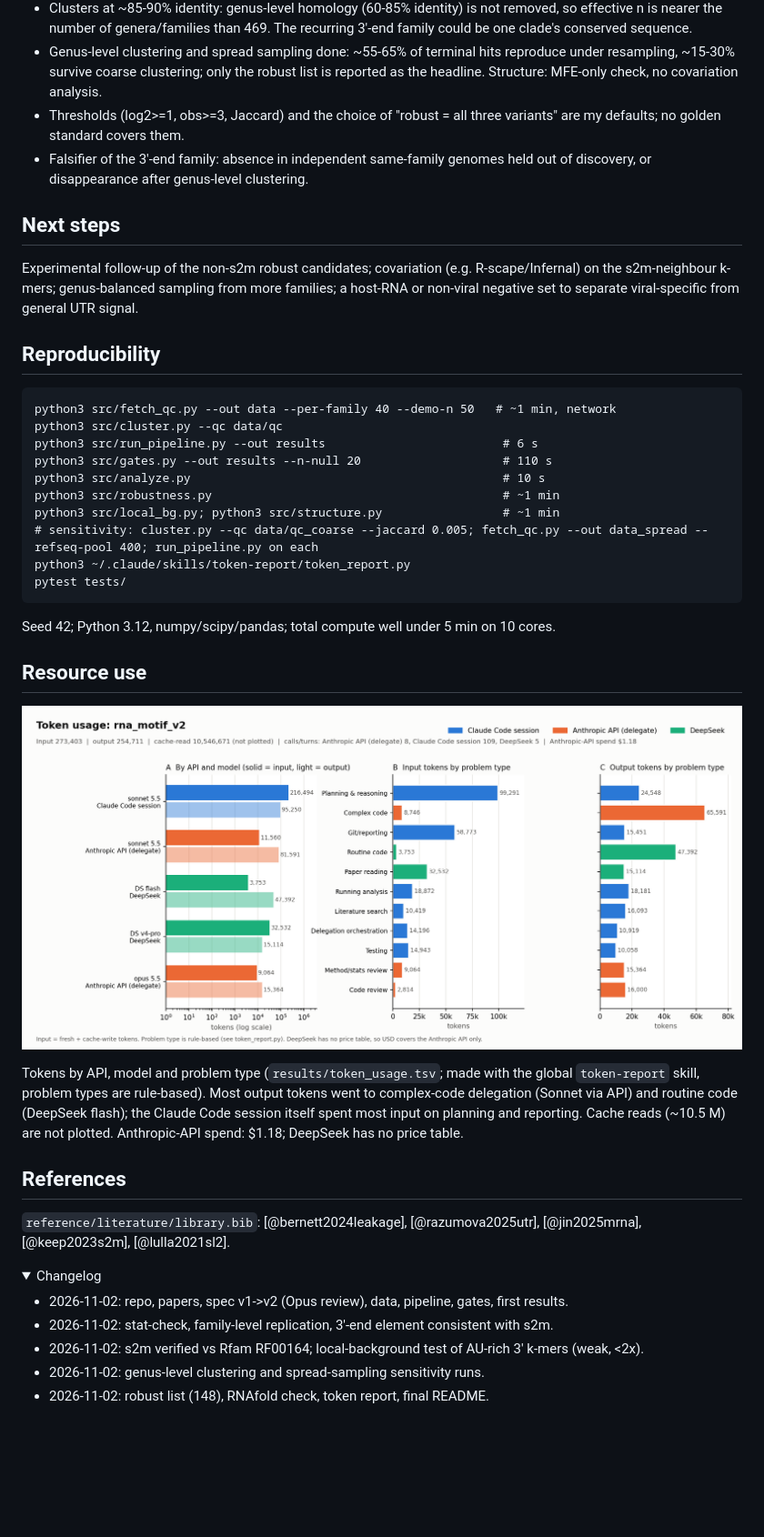
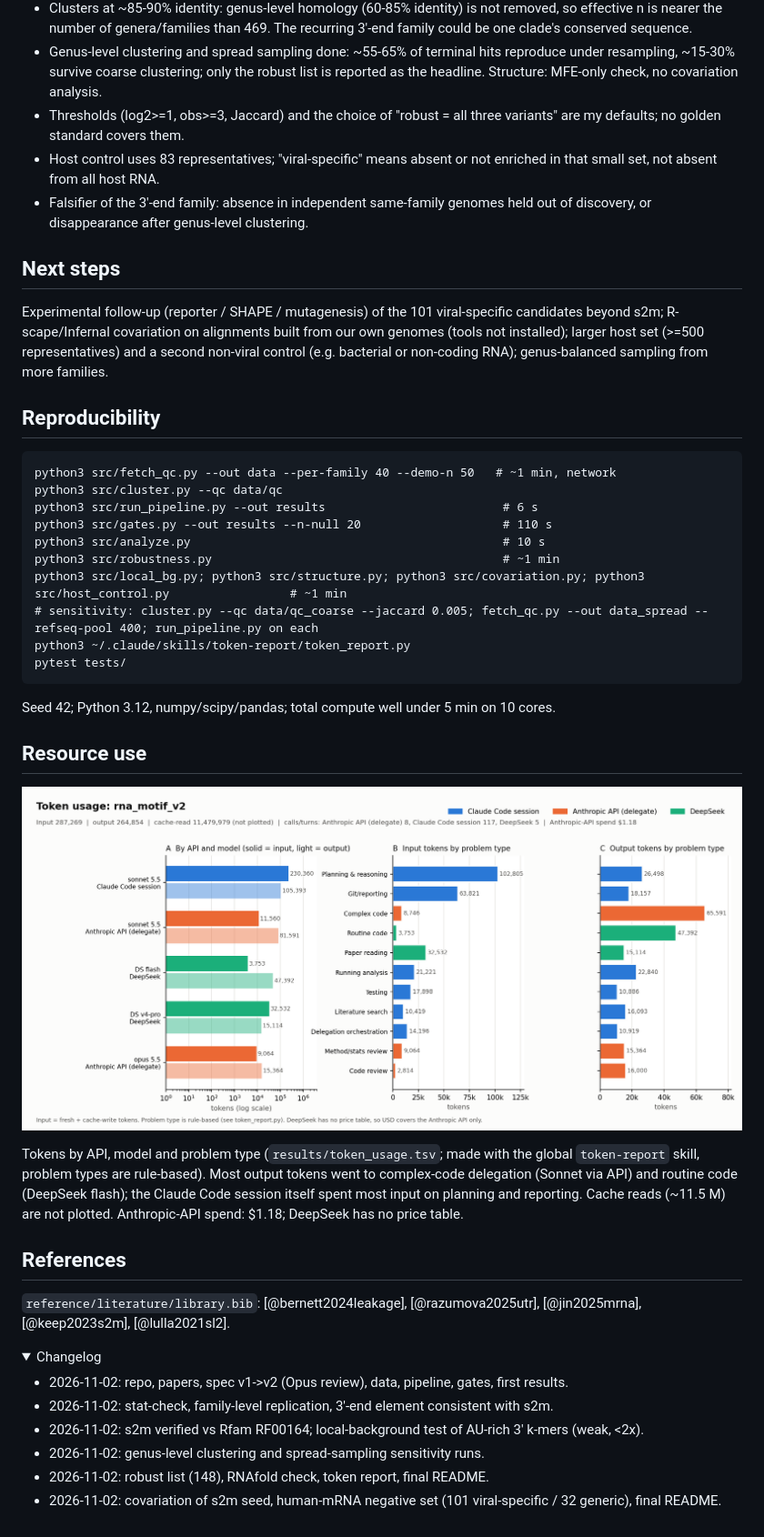
Before and after one commit to DFan03/rna_motif_v2, a Markdown page: README.md, the part around one of its changes. Shown at 91% size. GitHub-like rendering; pictures changed too: figures/token_usage.png; folded sections open; blank space fills up the shorter version.

Commit message:
Covariation of s2m seed, human-mRNA negative set; final README
Co-Authored-By: Claude Sonnet 5.5 <noreply@anthropic.com>
Claude-Session: https://claude.ai/code/session_012s97HDZUaudFz8ZLNWwvAC

````diff
--- a/README.md
+++ b/README.md
@@ -98,10 +103,11 @@ Coarser clustering removes ~75-85% of terminal hits (Coronaviridae collapses to
 - Clusters at ~85-90% identity: genus-level homology (60-85% identity) is not removed, so effective n is nearer the number of genera/families than 469. The recurring 3'-end family could be one clade's conserved sequence.
 - Genus-level clustering and spread sampling done: ~55-65% of terminal hits reproduce under resampling, ~15-30% survive coarse clustering; only the robust list is reported as the headline. Structure: MFE-only check, no covariation analysis.
 - Thresholds (log2>=1, obs>=3, Jaccard) and the choice of "robust = all three variants" are my defaults; no golden standard covers them.
+- Host control uses 83 representatives; "viral-specific" means absent or not enriched in that small set, not absent from all host RNA.
 - Falsifier of the 3'-end family: absence in independent same-family genomes held out of discovery, or disappearance after genus-level clustering.
 
 ## Next steps
-Experimental follow-up of the non-s2m robust candidates; covariation (e.g. R-scape/Infernal) on the s2m-neighbour k-mers; genus-balanced sampling from more families; a host-RNA or non-viral negative set to separate viral-specific from general UTR signal.
+Experimental follow-up (reporter / SHAPE / mutagenesis) of the 101 viral-specific candidates beyond s2m; R-scape/Infernal covariation on alignments built from our own genomes (tools not installed); larger host set (>=500 representatives) and a second non-viral control (e.g. bacterial or non-coding RNA); genus-balanced sampling from more families.
 
 ## Reproducibility
 ```
@@ -111,7 +117,7 @@ python3 src/run_pipeline.py --out results                         # 6 s
 python3 src/gates.py --out results --n-null 20                    # 110 s
 python3 src/analyze.py                                            # 10 s
 python3 src/robustness.py                                         # ~1 min
-python3 src/local_bg.py; python3 src/structure.py                 # ~1 min
+python3 src/local_bg.py; python3 src/structure.py; python3 src/covariation.py; python3 src/host_control.py                 # ~1 min
 # sensitivity: cluster.py --qc data/qc_coarse --jaccard 0.005; fetch_qc.py --out data_spread --refseq-pool 400; run_pipeline.py on each
 python3 ~/.claude/skills/token-report/token_report.py
 pytest tests/
@@ -121,7 +127,7 @@ Seed 42; Python 3.12, numpy/scipy/pandas; total compute well under 5 min on 10 c
 ## Resource use
 ![token usage](figures/token_usage.png)
 
-Tokens by API, model and problem type (`results/token_usage.tsv`; made with the global `token-report` skill, problem types are rule-based). Most output tokens went to complex-code delegation (Sonnet via API) and routine code (DeepSeek flash); the Claude Code session itself spent most input on planning and reporting. Cache reads (~10.5 M) are not plotted. Anthropic-API spend: $1.18; DeepSeek has no price table.
+Tokens by API, model and problem type (`results/token_usage.tsv`; made with the global `token-report` skill, problem types are rule-based). Most output tokens went to complex-code delegation (Sonnet via API) and routine code (DeepSeek flash); the Claude Code session itself spent most input on planning and reporting. Cache reads (~11.5 M) are not plotted. Anthropic-API spend: $1.18; DeepSeek has no price table.
 
 ## References
 `reference/literature/library.bib`: [@bernett2024leakage], [@razumova2025utr], [@jin2025mrna], [@keep2023s2m], [@lulla2021sl2].
@@ -133,4 +139,5 @@ Tokens by API, model and problem type (`results/token_usage.tsv`; made with the
 - 2026-11-02: s2m verified vs Rfam RF00164; local-background test of AU-rich 3' k-mers (weak, <2x).
 - 2026-11-02: genus-level clustering and spread-sampling sensitivity runs.
 - 2026-11-02: robust list (148), RNAfold check, token report, final README.
+- 2026-11-02: covariation of s2m seed, human-mRNA negative set (101 viral-specific / 32 generic), final README.
 </details>
````
Also changed, not shown: other parts of README.md (+7 -2 lines), .claude/STATE.md (+1 -1 lines), 7 other files.
